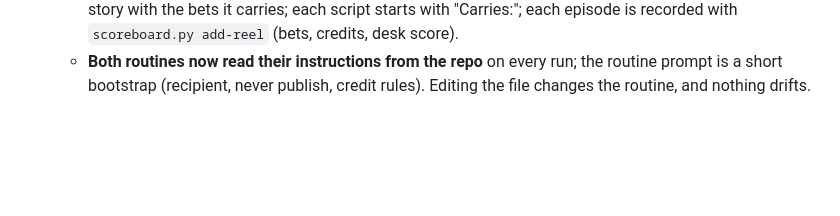
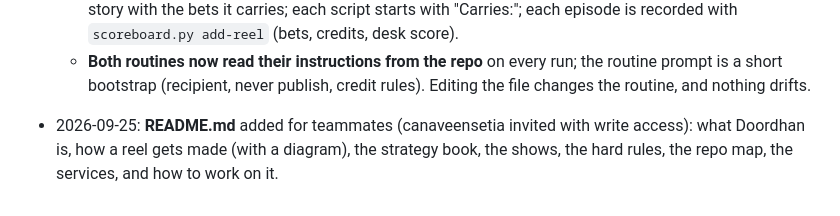
Before and after one commit to takingbreath/doordhan-factory, a Markdown page: registry/episodes.md, the part around the change. Drawn GitHub-style; blank space fills up the shorter version.

Commit message:
README: what Doordhan is, how a reel gets made, strategy, shows, rules, repo map, services, how to work on it
Co-Authored-By: Claude Opus 5.5 <noreply@anthropic.com>

```diff
--- a/registry/episodes.md
+++ b/registry/episodes.md
@@ -73,3 +73,4 @@ Add a row per episode, and a line whenever you change a default or a tool.
   - **The analyst routine is now "Doordhan strategist"** (routines/strategist-routine-prompt.md). Nightly: record, judge, and act the same night on stops, targets and breakouts. Sundays: diagnose the funnel, rebalance the book, write This week's plan, email the review with yes/no decisions and wait for replies. First Sunday of the month: the campaign review, the strategy-level stop, desk calibration.
   - **The morning session executes the plan:** the desk email opens with the scoreboard brief and tags each story with the bets it carries; each script starts with "Carries:"; each episode is recorded with `scoreboard.py add-reel` (bets, credits, desk score).
   - **Both routines now read their instructions from the repo** on every run; the routine prompt is a short bootstrap (recipient, never publish, credit rules). Editing the file changes the routine, and nothing drifts.
+- 2026-09-25: **README.md** added for teammates (canaveensetia invited with write access): what Doordhan is, how a reel gets made (with a diagram), the strategy book, the shows, the hard rules, the repo map, the services, and how to work on it.
```
Also changed, not shown: README.md (added, +139 -0 lines).
